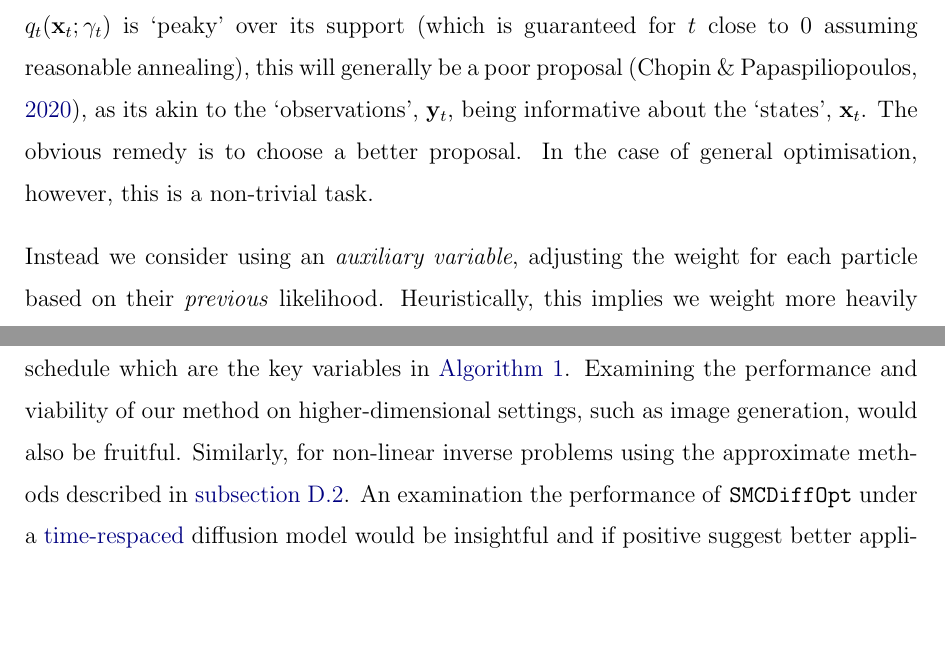
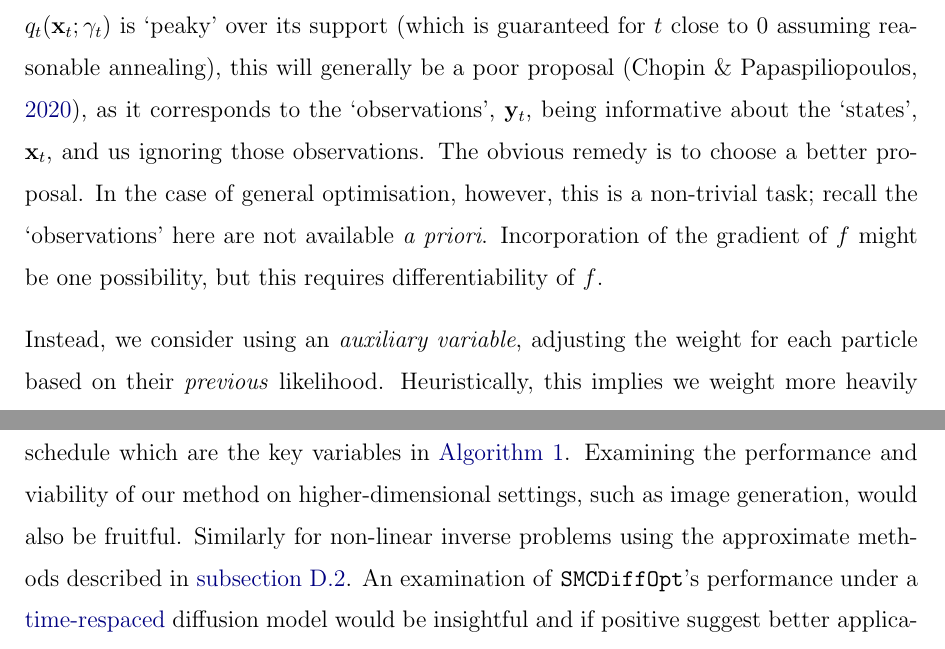
Before and after one commit to bd3dowling/diffusion-research, a LaTeX thesis (paper/main.tex, which reads paper/chapters/3_methods.tex, paper/chapters/5_discussion.tex): two parts of pages 20 and 36 of 53, joined at a grey line, cut so that both start at the same text, the shorter picture padded with empty space. Compiled offline with pdfLaTeX.

Commit message:
fix(paper): minor wording changes

```diff
--- a/paper/chapters/3_methods.tex
+++ b/paper/chapters/3_methods.tex
@@ -45,11 +45,14 @@ weight function in \autoref{eq:weight-func-gen} reduces to
 $g(\mathbf{y}_t \mid \mathbf{x}_t) = q_t(\mathbf{x}; \gamma_t)$, the `likelihood'. In the case where
 $q_t(\mathbf{x}_t; \gamma_t)$ is `peaky' over its support (which is guaranteed for $t$ close to 0
 assuming reasonable annealing), this will generally be a poor proposal
-\parencite{chopinIntroductionSequentialMonte2020}, as its akin to the `observations',
-$\mathbf{y}_t$, being informative about the `states', $\mathbf{x}_t$. The obvious remedy is to
-choose a better proposal. In the case of general optimisation, however, this is a non-trivial task.
+\parencite{chopinIntroductionSequentialMonte2020}, as it corresponds to the `observations',
+$\mathbf{y}_t$, being informative about the `states', $\mathbf{x}_t$, and us ignoring those
+observations. The obvious remedy is to choose a better proposal. In the case of general
+optimisation, however, this is a non-trivial task; recall the `observations' here are not available
+\emph{a priori}. Incorporation of the gradient of $f$ might be one possibility, but this requires
+differentiability of $f$.
 
-Instead we consider using an \emph{auxiliary variable}, adjusting the weight
+Instead, we consider using an \emph{auxiliary variable}, adjusting the weight
 for each particle based on their \emph{previous} likelihood. Heuristically, this implies we weight
 more heavily those particles whose likelihood \emph{significantly increased} compared to their
 previous position. This imposes a form of regularisation that implicitly discourages concentration on
--- a/paper/chapters/5_discussion.tex
+++ b/paper/chapters/5_discussion.tex
@@ -42,9 +42,9 @@ plugging their twisted proposals in to \autoref{alg:smc-opt} and measuring the r
 gains. Relatedly, our work lacks an ablation study on the impact of the number of particles, the
 noising schedule, the resampling rate and the annealing schedule which are the key variables in
 \autoref{alg:smc-opt}. Examining the performance and viability of our method on higher-dimensional
-settings, such as image generation, would also be fruitful. Similarly, for non-linear inverse
-problems using the approximate methods described in \autoref{sec:non-linear}. An examination the
-performance of \texttt{SMCDiffOpt} under a \hyperref[rem:time-respacing]{time-respaced} diffusion
+settings, such as image generation, would also be fruitful. Similarly for non-linear inverse
+problems using the approximate methods described in \autoref{sec:non-linear}. An examination
+of \texttt{SMCDiffOpt}'s performance under a \hyperref[rem:time-respacing]{time-respaced} diffusion
 model would be insightful and if positive suggest better applicability under query budget
 constraints for black-box optimisation. Fully benchmarking \texttt{SMCDiffOpt} on the
 \texttt{design-bench} black-box optimisation tasks must be carried out to validate the
```
Also changed, not shown: paper/chapters/2_background.tex (+1 -1 lines), paper/chapters/4_experiments.tex (+1 -1 lines), paper/chapters/3_methods.tex (8 more changed lines).
